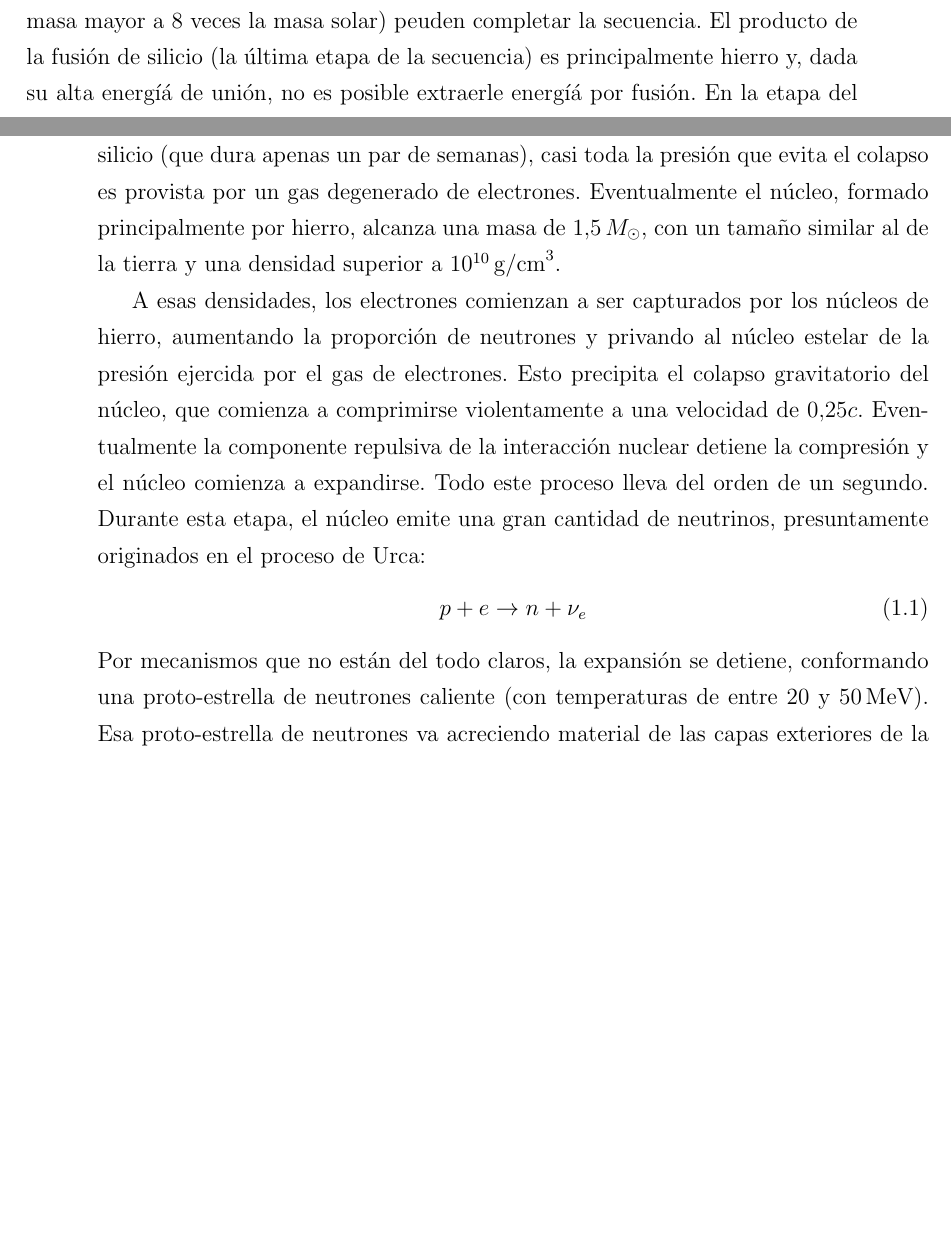
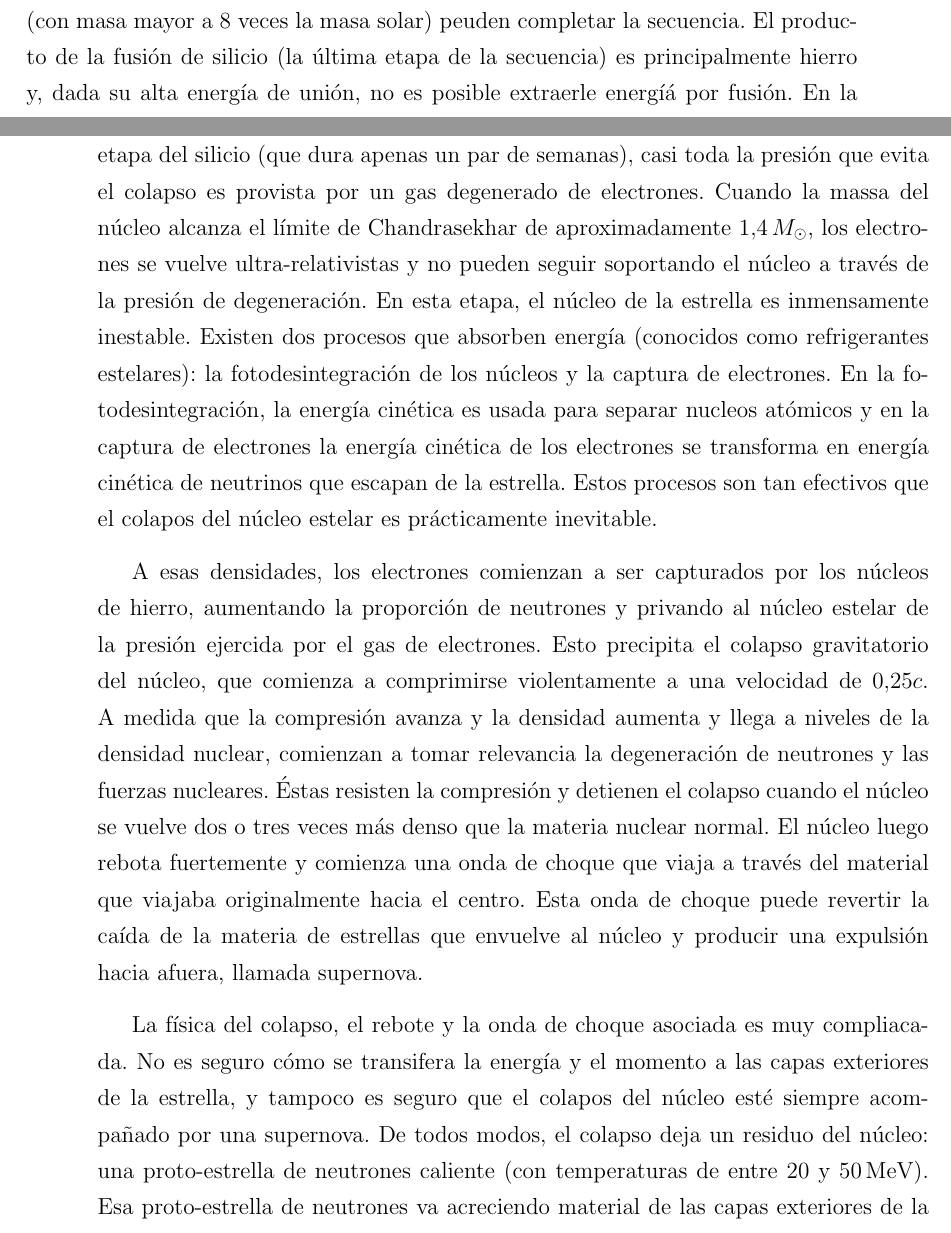
Before and after one commit to pabloalcain/tesis, a LaTeX thesis (tesis.tex, which reads src/introduccion.tex): two parts of pages 5 and 6 of 100, joined at a grey line, cut so that both start at the same text, the shorter picture padded with empty space. Compiled offline with pdfLaTeX.

Commit message:
Agregada intro del philips

```diff
--- a/src/introduccion.tex
+++ b/src/introduccion.tex
@@ -8,19 +8,24 @@ A medida que envejece, una estrella va consumiendo y agotando sucesivamente hidr
 Cada vez que la estrella agota un tipo de combustible se produce el proceso mencionado: el núcleo se contrae, se calienta y comienza a consumir un nuevo combustible que, generalmente, es el producto de la fusión del anterior.
 Esto se conoce como la ``secuencia principal'' de una estrella~\cite{woosley_physics_2005}.
 Para poder fusionar elementos cada vez más pesados, una estrella requiere mayor temperatura, y sólo estrellas muy masivas (con masa mayor a 8 veces la masa solar) peuden completar la secuencia.
-El producto de la fusión de silicio (la última etapa de la secuencia) es principalmente hierro y, dada su alta energíá de unión, no es posible extraerle energíá por fusión.
+El producto de la fusión de silicio (la última etapa de la secuencia) es principalmente hierro y, dada su alta energía de unión, no es posible extraerle energíá por fusión.
 En la etapa del silicio (que dura apenas un par de semanas), casi toda la presión que evita el colapso es provista por un gas degenerado de electrones.
-Eventualmente el núcleo, formado principalmente por hierro, alcanza una masa de $1.5\,M_\odot$, con un tamaño similar al de la tierra y una densidad superior a $10^{10}\,\text{g/cm}^{3}$.
+Cuando la massa del núcleo alcanza el límite de Chandrasekhar de aproximadamente $1.4\,M_\odot$, los electrones se vuelve ultra-relativistas y no pueden seguir soportando el núcleo a través de la presión de degeneración.
+En esta etapa, el núcleo de la estrella es inmensamente inestable.
+Existen dos procesos que absorben energía (conocidos como refrigerantes estelares): la fotodesintegración de los núcleos y la captura de electrones.
+En la fotodesintegración, la energía cinética es usada para separar nucleos atómicos y en la captura de electrones la energía cinética de los electrones se transforma en energía cinética de neutrinos que escapan de la estrella.
+Estos procesos son tan efectivos que el colapos del núcleo estelar es prácticamente inevitable.
 
 A esas densidades, los electrones comienzan a ser capturados por los núcleos de hierro, aumentando la proporción de neutrones y privando al núcleo estelar de la presión ejercida por el gas de electrones.
 Esto precipita el colapso gravitatorio del núcleo, que comienza a comprimirse violentamente a una velocidad de $0.25c$.
-Eventualmente la componente repulsiva de la interacción nuclear detiene la compresión y el núcleo comienza a expandirse.
-Todo este proceso lleva del orden de un segundo.
-Durante esta etapa, el núcleo emite una gran cantidad de neutrinos, presuntamente originados en el proceso de Urca:
-\begin{equation}
-  p + e\rightarrow n + \nu_e
-\end{equation}
-Por mecanismos que no están del todo claros, la expansión se detiene, conformando una proto-estrella de neutrones caliente (con temperaturas de entre $20$ y $50\,\text{MeV}$).
+A medida que la compresión avanza y la densidad aumenta y llega a niveles de la densidad nuclear, comienzan a tomar relevancia la degeneración de neutrones y las fuerzas nucleares.
+Éstas resisten la compresión y detienen el colapso cuando el núcleo se vuelve dos o tres veces más denso que la materia nuclear normal.
+El núcleo luego rebota fuertemente y comienza una onda de choque que viaja a través del material que viajaba originalmente hacia el centro.
+Esta onda de choque puede revertir la caída de la materia de estrellas que envuelve al núcleo y producir una expulsión hacia afuera, llamada supernova.
+
+La física del colapso, el rebote y la onda de choque asociada es muy compliacada.
+No es seguro cómo se transifera la energía y el momento a las capas exteriores de la estrella, y tampoco es seguro que el colapos del núcleo esté siempre acompañado por una supernova.
+De todos modos, el colapso deja un residuo del núcleo: una proto-estrella de neutrones caliente (con temperaturas de entre $20$ y $50\,\text{MeV}$).
 Esa proto-estrella de neutrones va acreciendo material de las capas exteriores de la estrella y, si no se convierte en un agujero negro, se enfría hasta estabilizarse (principalmente a través de la emisión de neutrinos) formando un núcleo rico en neutrones de aproximadamente $10\,\text{km}$ de radio: una estrella de neutrones propiamente dicha.
 Durante esta etapa, la proto-estrella de neutrones emite hasta un 10\% de su masa en reposo en forma de neutrinos, y se cree que la interacción de estos neutrinos con el material de las capas exteriores de la estrella produce la Super Nova, a pesar de que no hay consenso sobre los detalles del mecanismo~\cite{woosley_physics_2005, bethe_supernova_1990}.
 También está en discusión el proceso de Urca como mecanismo de enfriamiento~\cite{piekarewicz_proton_2012, lattimer_direct_1991}, puesto que para algunos modelos de ecuación de estado la fracción de protones en equilibrio no sería suficiente como para producir la cantidad de neutrinos necesaria.
```
Also changed, not shown: src/introduccion.tex (1 more changed lines).
